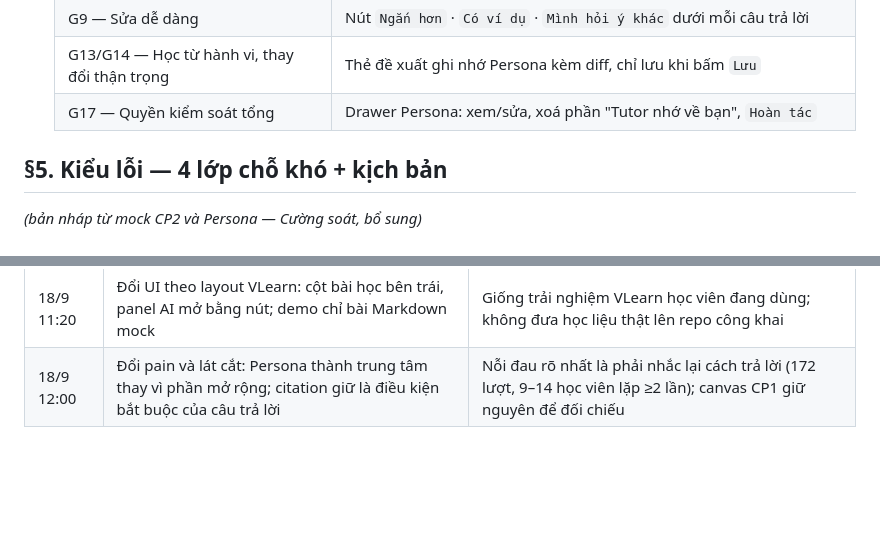
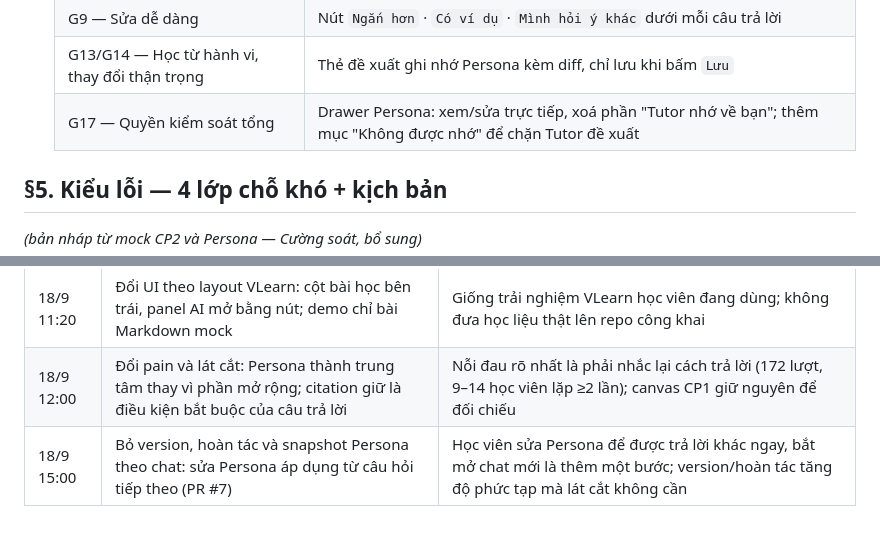
Before and after one commit to thaijaor/K4-3B-E403-sieunhandienquang, a Markdown page: spec.md, 2 parts joined by grey strips. Rendered like a GitHub page; blank space fills up the shorter version.

```diff
--- a/spec.md
+++ b/spec.md
@@ -56,7 +55,7 @@ Loại: [x] Tối ưu tính năng có sẵn  [ ] Tính năng mới
   | G11 — Giải thích vì sao | Nút citation dưới mỗi câu trả lời mở đúng đoạn nguồn trong bài |
   | G9 — Sửa dễ dàng | Nút `Ngắn hơn` · `Có ví dụ` · `Mình hỏi ý khác` dưới mỗi câu trả lời |
   | G13/G14 — Học từ hành vi, thay đổi thận trọng | Thẻ đề xuất ghi nhớ Persona kèm diff, chỉ lưu khi bấm `Lưu` |
-  | G17 — Quyền kiểm soát tổng | Drawer Persona: xem/sửa, xoá phần "Tutor nhớ về bạn", `Hoàn tác` |
+  | G17 — Quyền kiểm soát tổng | Drawer Persona: xem/sửa trực tiếp, xoá phần "Tutor nhớ về bạn"; thêm mục "Không được nhớ" để chặn Tutor đề xuất |
 
 ## §5. Kiểu lỗi — 4 lớp chỗ khó + kịch bản
 *(bản nháp từ mock CP2 và Persona — Cường soát, bổ sung)*
@@ -106,3 +105,4 @@ Loại: [x] Tối ưu tính năng có sẵn  [ ] Tính năng mới
 | 18/9 09:42 | FE/BE ứng dụng Tutor + UI Persona; AI và Persona là service riêng nối qua contract (PR #4, đang review) | Tách ranh giới để build song song |
 | 18/9 11:20 | Đổi UI theo layout VLearn: cột bài học bên trái, panel AI mở bằng nút; demo chỉ bài Markdown mock | Giống trải nghiệm VLearn học viên đang dùng; không đưa học liệu thật lên repo công khai |
 | 18/9 12:00 | Đổi pain và lát cắt: Persona thành trung tâm thay vì phần mở rộng; citation giữ là điều kiện bắt buộc của câu trả lời | Nỗi đau rõ nhất là phải nhắc lại cách trả lời (172 lượt, 9–14 học viên lặp ≥2 lần); canvas CP1 giữ nguyên để đối chiếu |
+| 18/9 15:00 | Bỏ version, hoàn tác và snapshot Persona theo chat: sửa Persona áp dụng từ câu hỏi tiếp theo (PR #7) | Học viên sửa Persona để được trả lời khác ngay, bắt mở chat mới là thêm một bước; version/hoàn tác tăng độ phức tạp mà lát cắt không cần |
```
Also changed, not shown: other parts of spec.md (+6 -7 lines).
